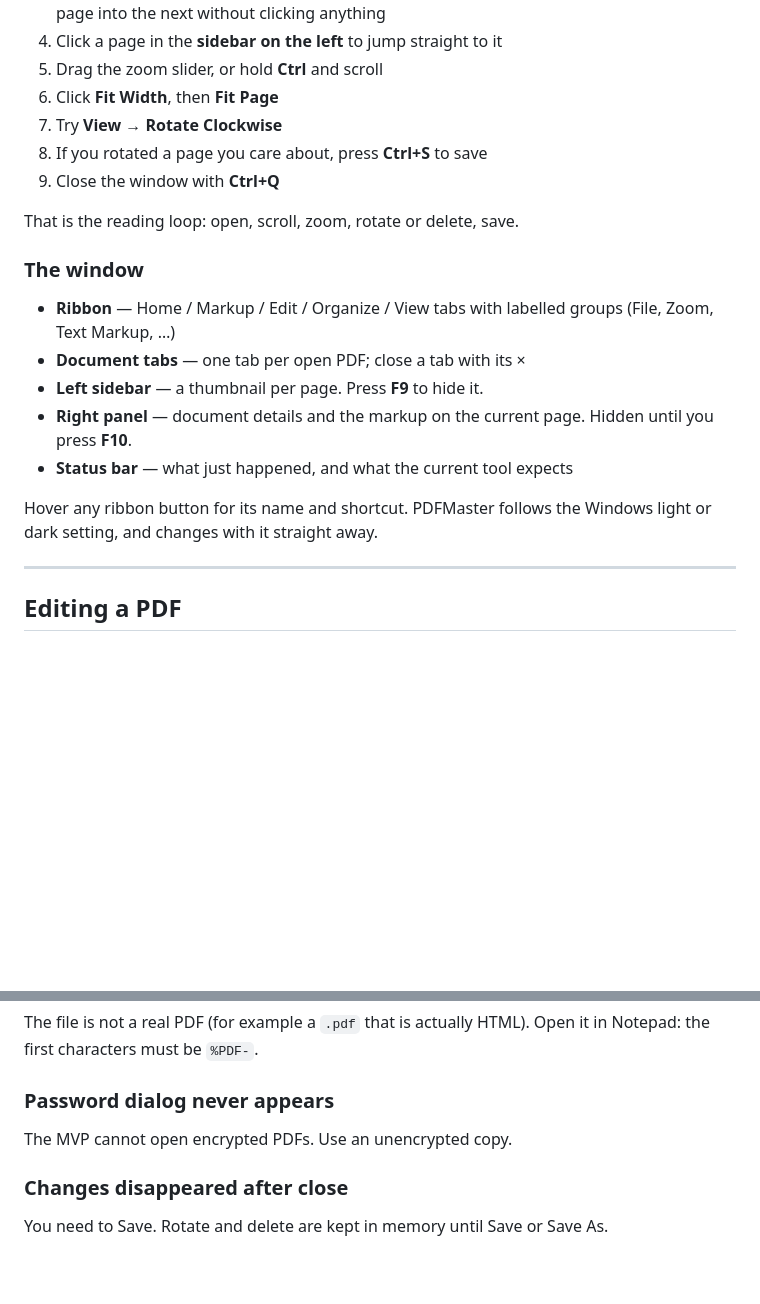
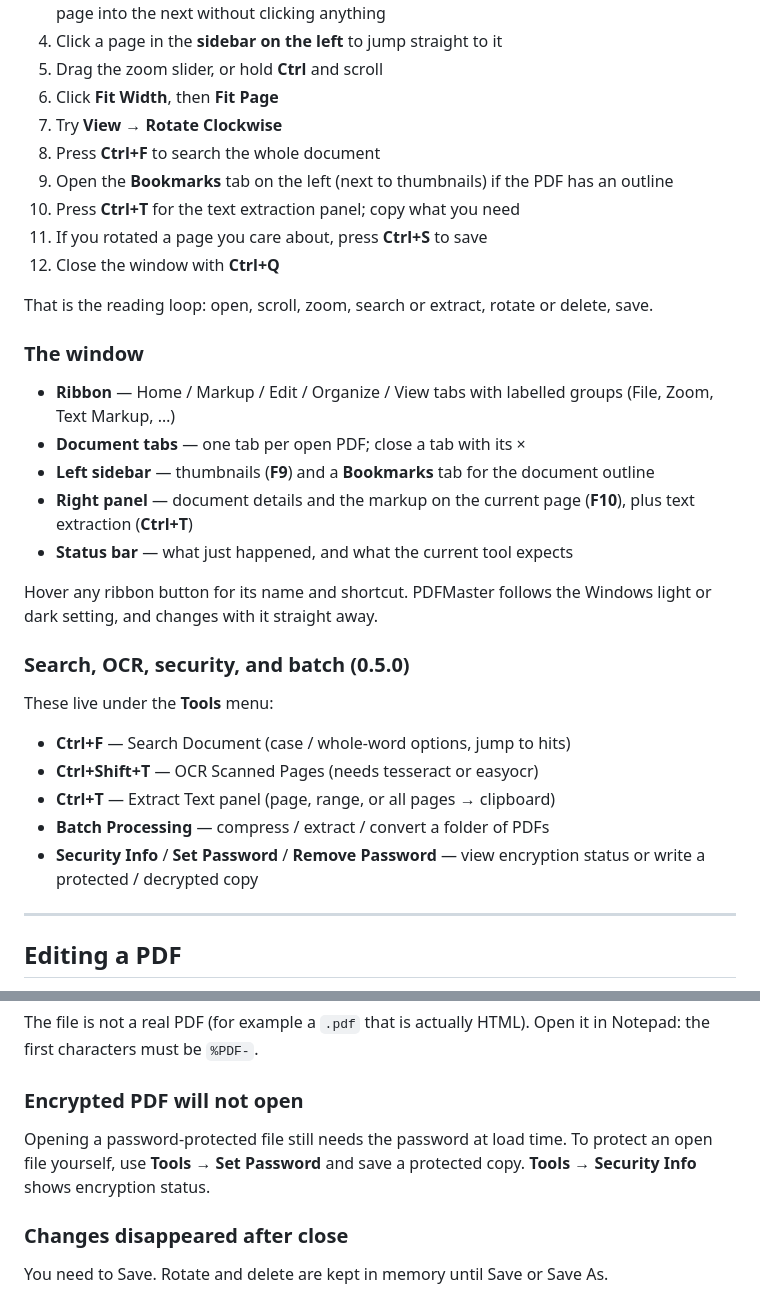
Before and after one commit to Remo-Consultants/pdfmaster, a Markdown page: QUICKSTART.md, 2 parts joined by grey strips. Rendered like a GitHub page; blank space fills up the shorter version.

Commit message:
Document Phase 3 shortcuts for the 0.5.0 release.
Update QUICKSTART with search, bookmarks, extract, OCR, security, and batch; correct text-extract shortcut to Ctrl+T in README.

Co-authored-by: Cursor <cursoragent@cursor.com>

```diff
--- a/QUICKSTART.md
+++ b/QUICKSTART.md
@@ -116,23 +116,40 @@ A window titled **PDFMaster** should open. If it does not, read
 5. Drag the zoom slider, or hold **Ctrl** and scroll
 6. Click **Fit Width**, then **Fit Page**
 7. Try **View → Rotate Clockwise**
-8. If you rotated a page you care about, press **Ctrl+S** to save
-9. Close the window with **Ctrl+Q**
+8. Press **Ctrl+F** to search the whole document
+9. Open the **Bookmarks** tab on the left (next to thumbnails) if the
+   PDF has an outline
+10. Press **Ctrl+T** for the text extraction panel; copy what you need
+11. If you rotated a page you care about, press **Ctrl+S** to save
+12. Close the window with **Ctrl+Q**
 
-That is the reading loop: open, scroll, zoom, rotate or delete, save.
+That is the reading loop: open, scroll, zoom, search or extract, rotate
+or delete, save.
 
 ### The window
 
 - **Ribbon** — Home / Markup / Edit / Organize / View tabs with labelled
   groups (File, Zoom, Text Markup, …)
 - **Document tabs** — one tab per open PDF; close a tab with its ×
-- **Left sidebar** — a thumbnail per page. Press **F9** to hide it.
-- **Right panel** — document details and the markup on the current page.
-  Hidden until you press **F10**.
+- **Left sidebar** — thumbnails (**F9**) and a **Bookmarks** tab for
+  the document outline
+- **Right panel** — document details and the markup on the current page
+  (**F10**), plus text extraction (**Ctrl+T**)
 - **Status bar** — what just happened, and what the current tool expects
 
 Hover any ribbon button for its name and shortcut. PDFMaster follows the
 Windows light or dark setting, and changes with it straight away.
+
+### Search, OCR, security, and batch (0.5.0)
+
+These live under the **Tools** menu:
+
+- **Ctrl+F** — Search Document (case / whole-word options, jump to hits)
+- **Ctrl+Shift+T** — OCR Scanned Pages (needs tesseract or easyocr)
+- **Ctrl+T** — Extract Text panel (page, range, or all pages → clipboard)
+- **Batch Processing** — compress / extract / convert a folder of PDFs
+- **Security Info** / **Set Password** / **Remove Password** — view
+  encryption status or write a protected / decrypted copy
 
 ---
 
@@ -270,9 +287,11 @@ PySide6 install. Re-run `pip install --force-reinstall PySide6`.
 The file is not a real PDF (for example a `.pdf` that is actually
 HTML). Open it in Notepad: the first characters must be `%PDF-`.
 
-### Password dialog never appears
+### Encrypted PDF will not open
 
-The MVP cannot open encrypted PDFs. Use an unencrypted copy.
+Opening a password-protected file still needs the password at load time.
+To protect an open file yourself, use **Tools → Set Password** and save
+a protected copy. **Tools → Security Info** shows encryption status.
 
 ### Changes disappeared after close
 
```
Also changed, not shown: README.md (+1 -1 lines).
